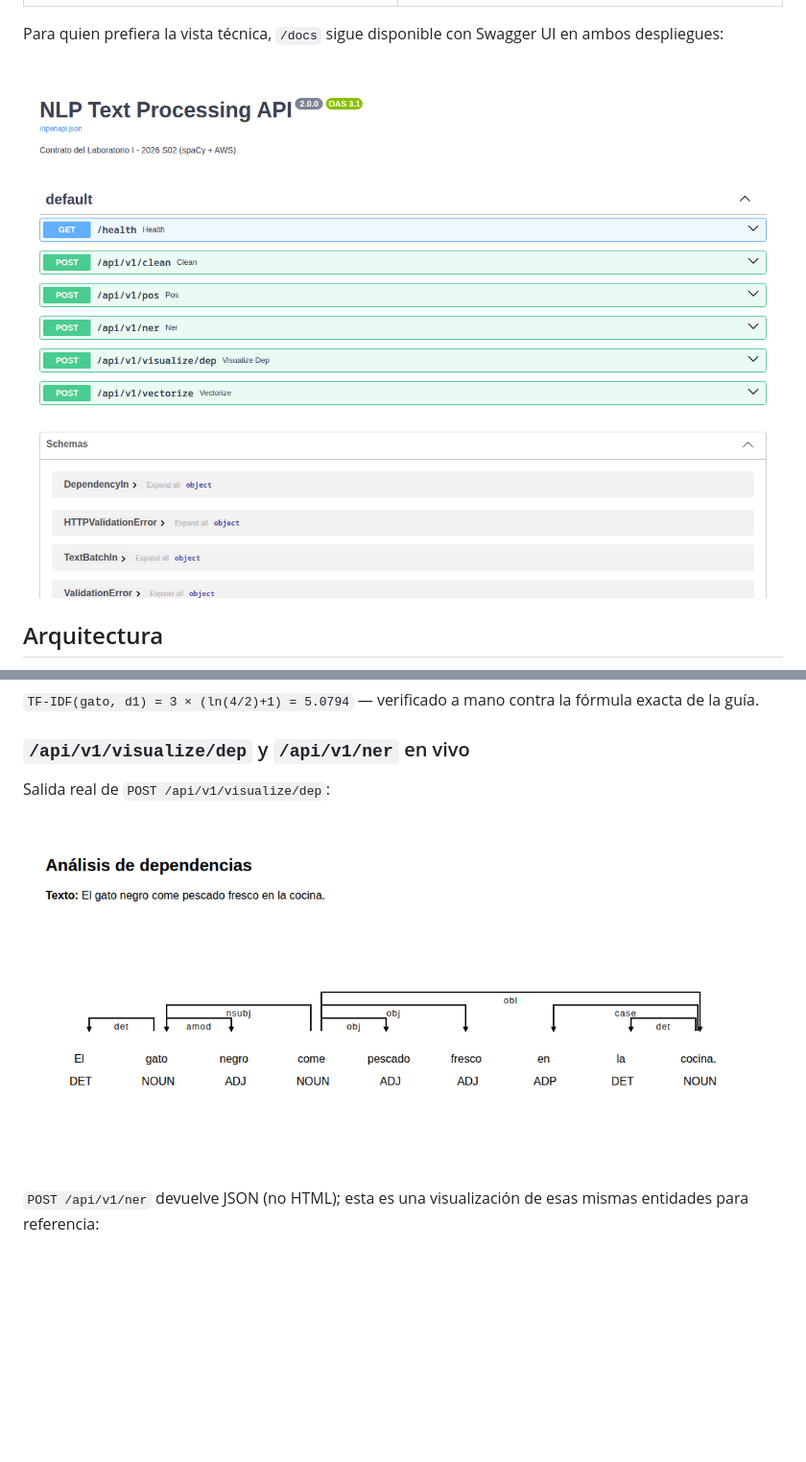
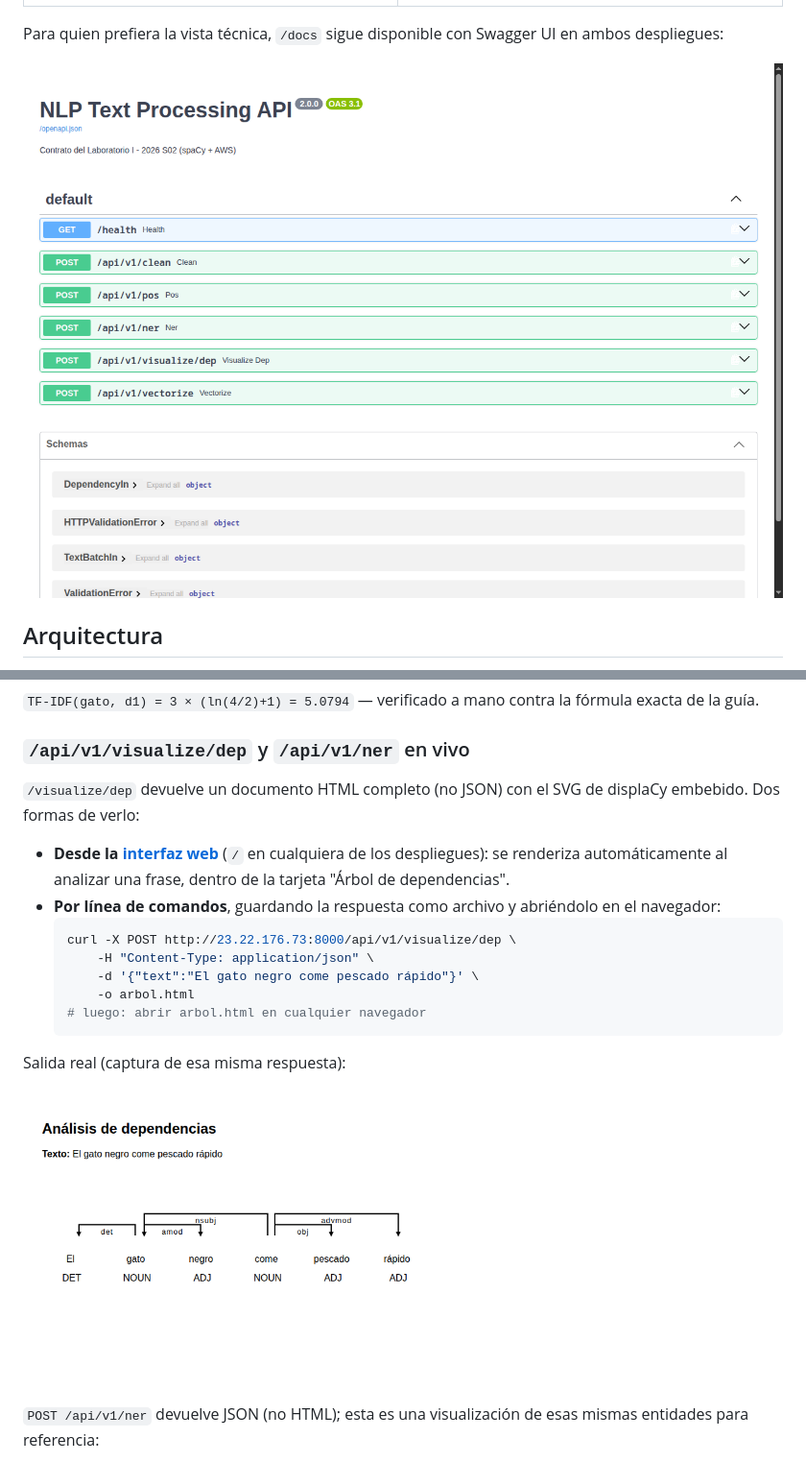
Before and after one commit to Julian-Rincon/nlp-pipeline-api, a Markdown page: README.md, 2 parts joined by grey strips. Shown: that part at 96% size. Rendered like a GitHub page; pictures changed too: assets/dependency_tree.png, assets/swagger_docs.png; blank space fills up the shorter version.

Commit message:
docs: regenerar capturas contra la IP actual, agregar comando curl para /visualize/dep
swagger_docs.png y dependency_tree.png eran de antes del cambio de IP,
el fix de puntuación y el de charset. Se regeneran contra 23.22.176.73.
Se agrega el comando para obtener el HTML del árbol por curl, faltaba
(solo estaba documentada la vía UI).

````diff
--- a/README.md
+++ b/README.md
@@ -97,7 +97,19 @@ $ curl -X POST https://7jh7mtmt7a54pg7xqpnjdxf2tu0kuyia.lambda-url.us-east-1.on.
 
 ### `/api/v1/visualize/dep` y `/api/v1/ner` en vivo
 
-Salida real de `POST /api/v1/visualize/dep`:
+`/visualize/dep` devuelve un documento HTML completo (no JSON) con el SVG de displaCy embebido. Dos formas de verlo:
+
+- **Desde la [interfaz web](#interfaz-web)** (`/` en cualquiera de los despliegues): se renderiza automáticamente al analizar una frase, dentro de la tarjeta "Árbol de dependencias".
+- **Por línea de comandos**, guardando la respuesta como archivo y abriéndolo en el navegador:
+  ```bash
+  curl -X POST http://23.22.176.73:8000/api/v1/visualize/dep \
+      -H "Content-Type: application/json" \
+      -d '{"text":"El gato negro come pescado rápido"}' \
+      -o arbol.html
+  # luego: abrir arbol.html en cualquier navegador
+  ```
+
+Salida real (captura de esa misma respuesta):
 
 ![Árbol de dependencias](assets/dependency_tree.png)
 
````
